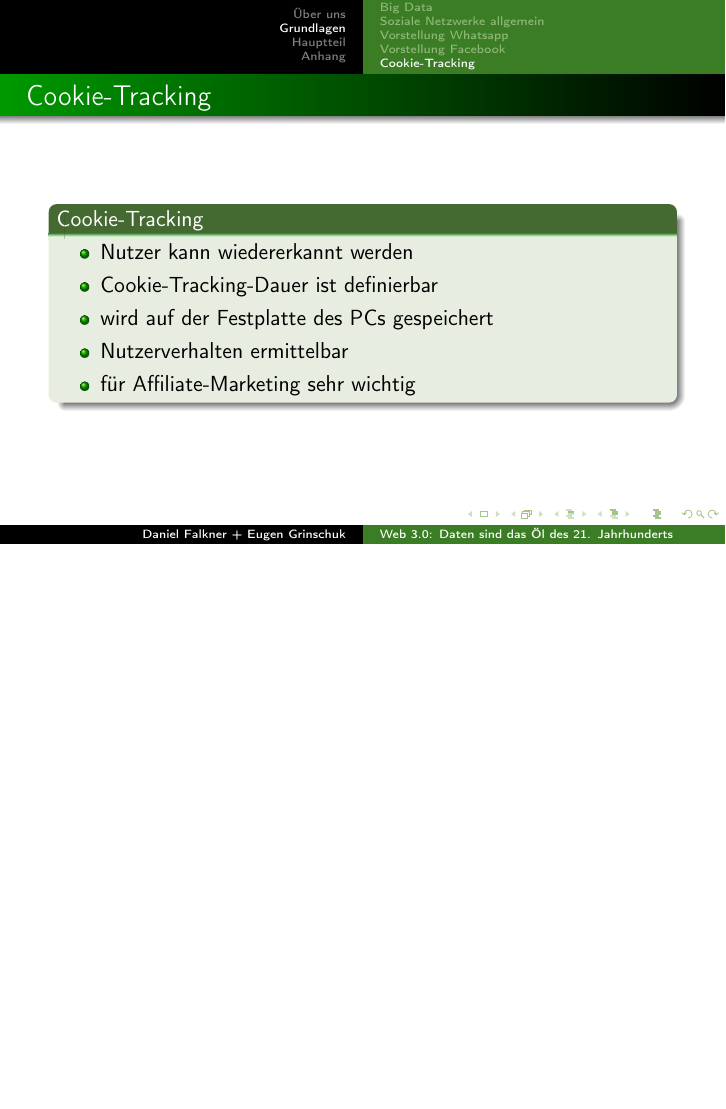
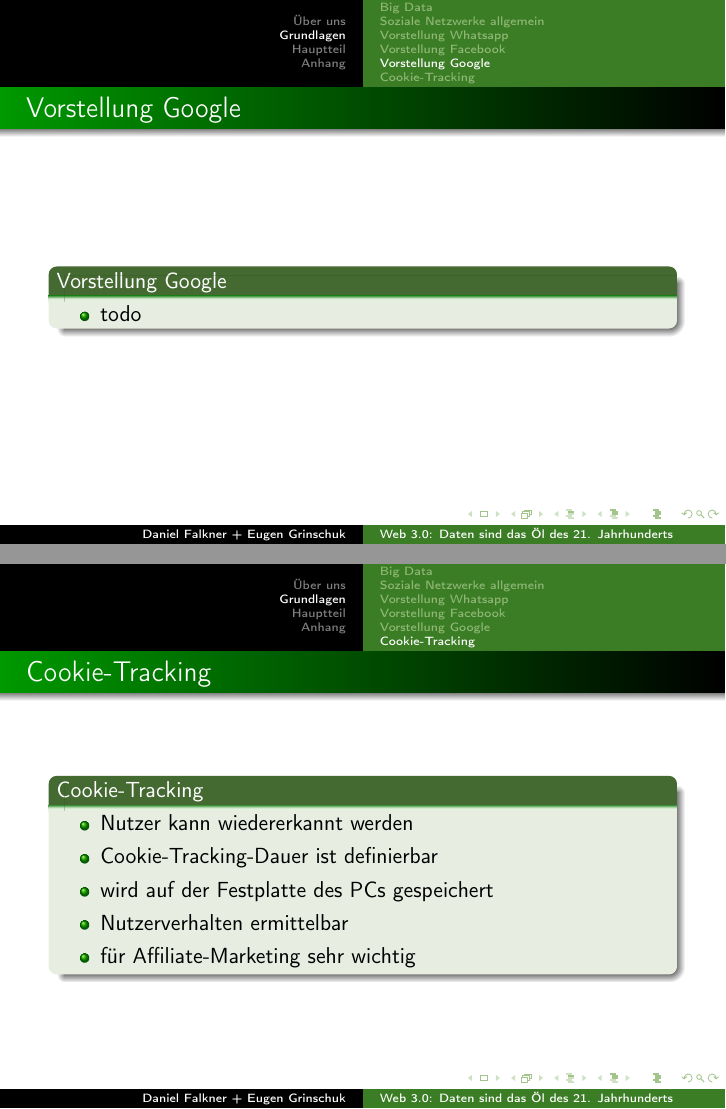
Before and after one commit to derdanu/akad-win03-beamer, LaTeX slides (akad-win03-beamer.tex): page 11 of 18 before the commit and pages 11 and 12 of 19 after it, the two joined at a grey line, the shorter picture padded with empty space. Compiled offline with pdfLaTeX.

Commit message:
Grundlagen Google mitaufgenommen. Items tbd

```diff
--- a/akad-win03-beamer.tex
+++ b/akad-win03-beamer.tex
@@ -210,6 +210,16 @@ morestring=[b]",
   \end{block}
 \end{frame}
 
+\subsection{Vorstellung Google}
+\begin{frame} %%Eine Folie
+  \frametitle{Vorstellung Google} %%Folientitel
+  \begin{block}{Vorstellung Google}
+	  \begin{itemize}
+	  	\item todo
+	  \end{itemize}
+  \end{block}
+\end{frame}
+
 \subsection{Cookie-Tracking}
 \begin{frame} %%Eine Folie
   \frametitle{Cookie-Tracking} %%Folientitel
```
Also changed, not shown: akad-win03-beamer.pdf.
